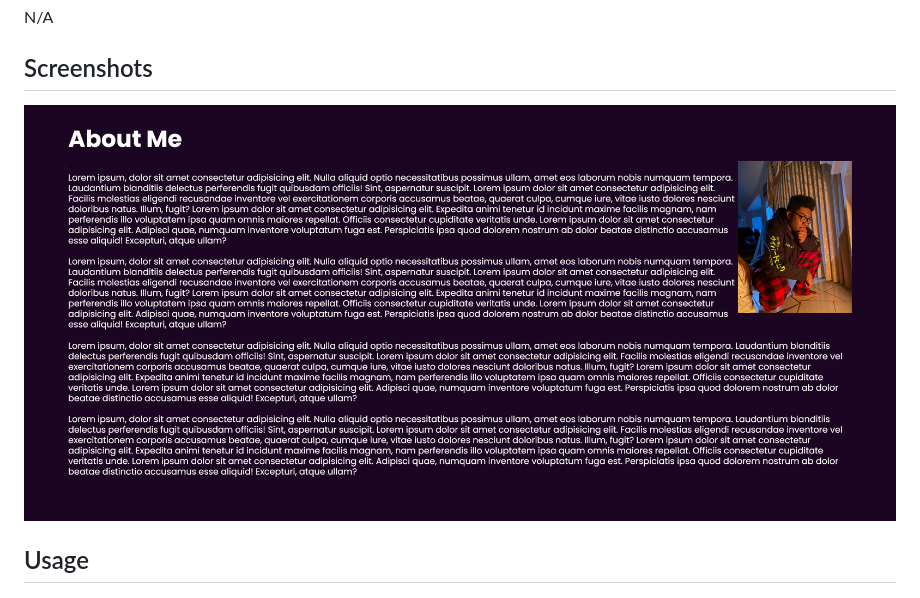
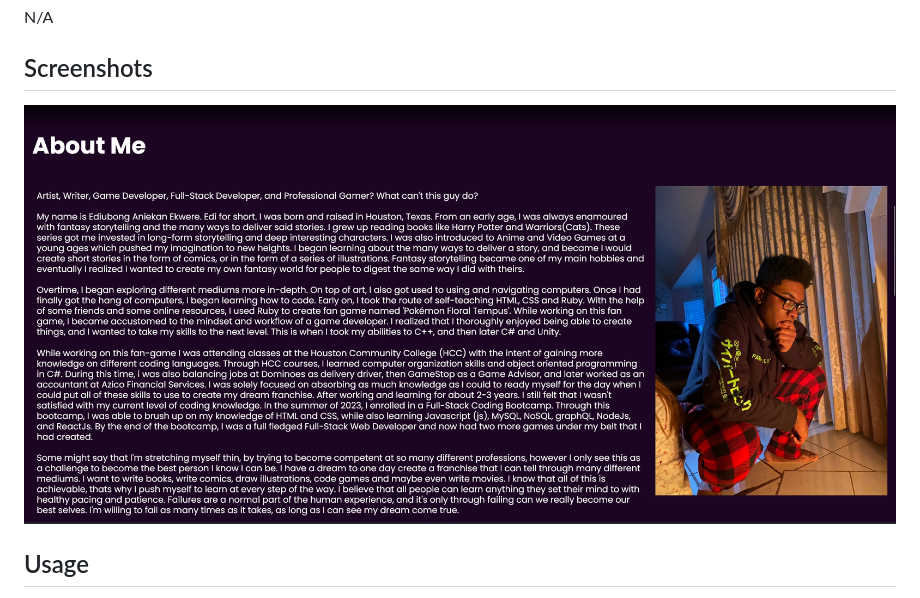
Before and after one commit to JunoAndIce/Portfolio-Base, a Markdown page: README.md, the part around the change. GitHub-like rendering; pictures changed too: assets/images/23 Dreaming Pool Screen.png (deleted), assets/images/Juno2Ice.png (added).

```diff
--- a/README.md
+++ b/README.md
@@ -11,7 +11,7 @@ A portfolio website for Ediubong Ekwere also known online as, Juno and Ice. The
 N/A
 
 ## Screenshots
-![A screenshot of the about me section on the site](./assets/images/23%20Dreaming%20Pool%20Screen.png)
+![A screenshot of the about me section on the site](./assets/images/Juno2Ice.png)
 
 ## Usage
 The site features an About Me, Projects, and Contacts section so that navigation is smooth and easy. Clicking any of the navbar items will move you to your desired section that will give the user more information on who Ediubong is, and what they do. Clicking on contacts will take the user to the contacts section where they can reach Ediubong with any inquiries or questions, and also view more of their work through Github.
```
